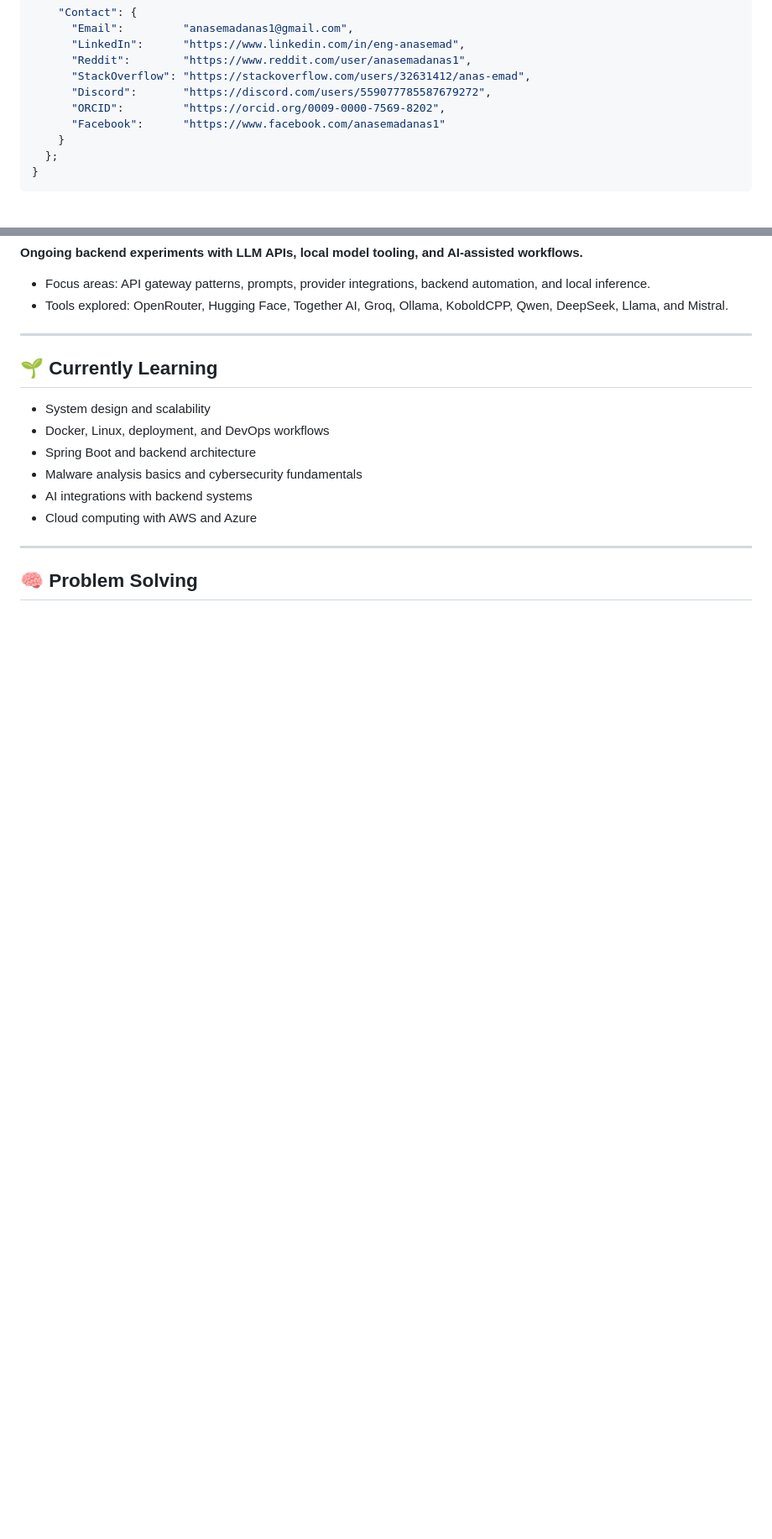
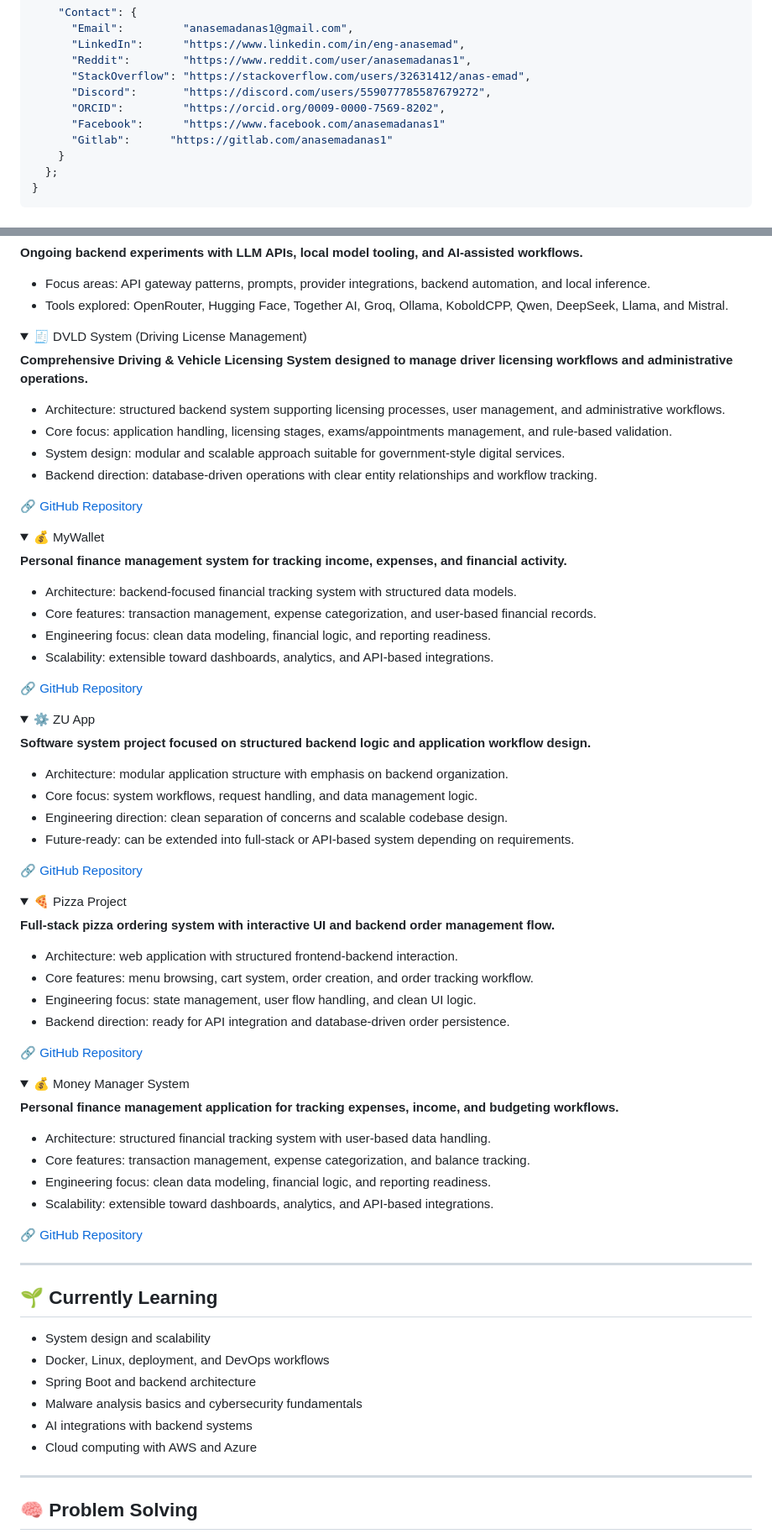
Before and after one commit to anasemadanas/anasemadanas, a Markdown page: README.md, 2 parts joined by grey strips. Shown at 84% size. Drawn GitHub-style; folded sections open; blank space fills up the shorter version.

```diff
--- a/README.md
+++ b/README.md
@@ -104,6 +104,7 @@ class AboutMe extends Me {
       "Discord":       "https://discord.com/users/559077785587679272",
       "ORCID":         "https://orcid.org/0009-0000-7569-8202",
       "Facebook":      "https://www.facebook.com/anasemadanas1"
+      "Gitlab":      "https://gitlab.com/anasemadanas1"
     }
   };
 }
@@ -161,3 +169,74 @@ class AboutMe extends Me {
 
 - Focus areas: API gateway patterns, prompts, provider integrations, backend automation, and local inference.
 - Tools explored: OpenRouter, Hugging Face, Together AI, Groq, Ollama, KoboldCPP, Qwen, DeepSeek, Llama, and Mistral.
+
+</details>
+
+<details>
+<summary>🧾 DVLD System (Driving License Management)</summary>
+
+**Comprehensive Driving & Vehicle Licensing System designed to manage driver licensing workflows and administrative operations.**
+
+- Architecture: structured backend system supporting licensing processes, user management, and administrative workflows.
+- Core focus: application handling, licensing stages, exams/appointments management, and rule-based validation.
+- System design: modular and scalable approach suitable for government-style digital services.
+- Backend direction: database-driven operations with clear entity relationships and workflow tracking.
+
+🔗 [GitHub Repository](https://github.com/anasemadanas/DVLD)
+
+</details>
+
+<details>
+<summary>💰 MyWallet</summary>
+
+**Personal finance management system for tracking income, expenses, and financial activity.**
+
+- Architecture: backend-focused financial tracking system with structured data models.
+- Core features: transaction management, expense categorization, and user-based financial records.
+- Engineering focus: clean data modeling, financial logic, and reporting readiness.
+- Scalability: extensible toward dashboards, analytics, and API-based integrations.
+
+🔗 [GitHub Repository](https://github.com/anasemadanas/MyWallet)
+
+</details>
+
+<details>
+<summary>⚙️ ZU App</summary>
+
+**Software system project focused on structured backend logic and application workflow design.**
+
+- Architecture: modular application structure with emphasis on backend organization.
+- Core focus: system workflows, request handling, and data management logic.
+- Engineering direction: clean separation of concerns and scalable codebase design.
+- Future-ready: can be extended into full-stack or API-based system depending on requirements.
+
+🔗 [GitHub Repository](https://github.com/anasemadanas/zu)
+
+</details>
+
+<details>
+<summary>🍕 Pizza Project</summary>
+
+**Full-stack pizza ordering system with interactive UI and backend order management flow.**
+
+- Architecture: web application with structured frontend-backend interaction.
+- Core features: menu browsing, cart system, order creation, and order tracking workflow.
+- Engineering focus: state management, user flow handling, and clean UI logic.
+- Backend direction: ready for API integration and database-driven order persistence.
+
+🔗 [GitHub Repository](https://github.com/anasemadanas/PizzaProject)
+
+</details>
+
+<details>
+<summary>💰 Money Manager System</summary>
+
+**Personal finance management application for tracking expenses, income, and budgeting workflows.**
+
+- Architecture: structured financial tracking system with user-based data handling.
+- Core features: transaction management, expense categorization, and balance tracking.
+- Engineering focus: clean data modeling, financial logic, and reporting readiness.
+- Scalability: extensible toward dashboards, analytics, and API-based integrations.
+
+🔗 [GitHub Repository](https://github.com/anasemadanas/Money_Manager)
+
```
Also changed, not shown: other parts of README.md (+11 -3 lines).
